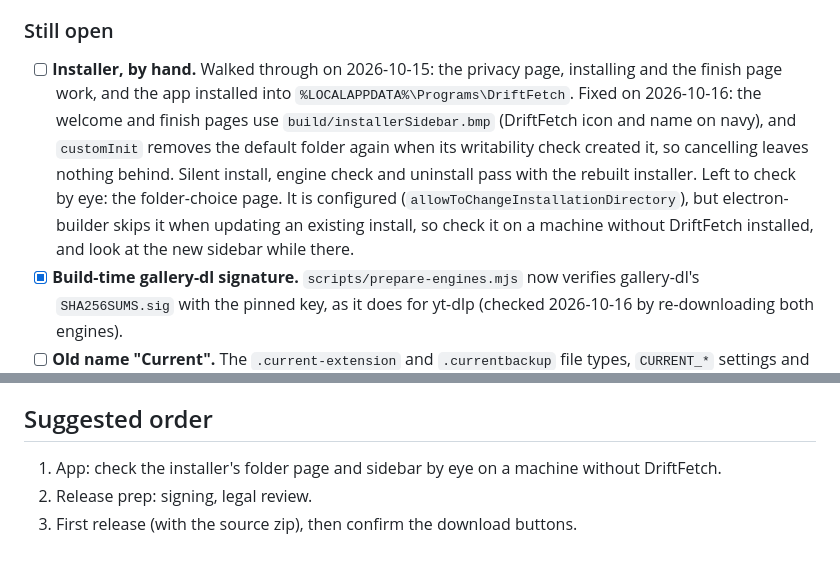
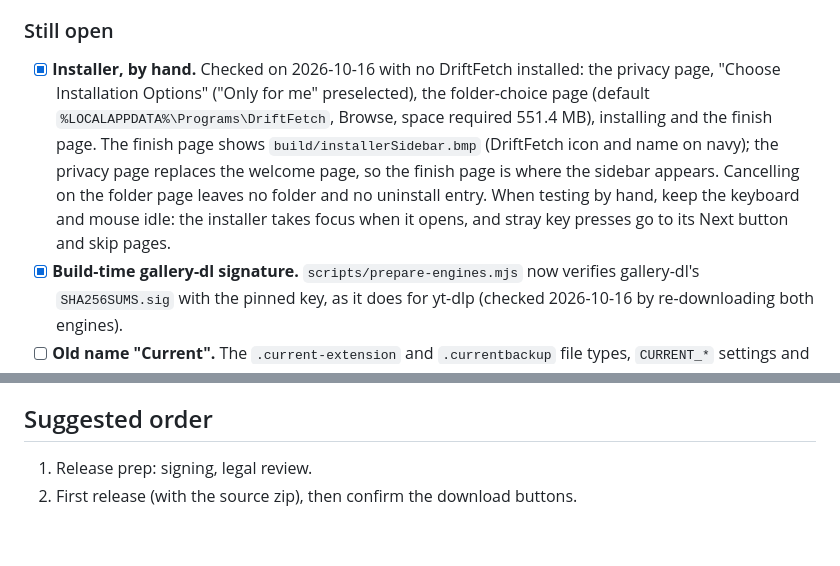
Before and after one commit to multimccp00/driftfetch, a Markdown page: PLAN.md, 2 parts joined by grey strips. Drawn GitHub-style.

Commit message:
docs: record the installer check in the plan

```diff
--- a/PLAN.md
+++ b/PLAN.md
@@ -18,7 +18,7 @@ Status on 2026-10-15: the app's 254 tests pass, the type-check is clean and `npm
 - [x] **Support matrix.** `app/docs/SUPPORT-MATRIX.md` uses the DriftFetch name, the 15 October 2026 source check and the 0.2.1 packaged smoke run, and has a Reddit row marked not checked yet. Settings says the sites were checked in October 2026.
 
 ### Still open
-- [ ] **Installer, by hand.** Walked through on 2026-10-15: the privacy page, installing and the finish page work, and the app installed into `%LOCALAPPDATA%\Programs\DriftFetch`. Fixed on 2026-10-16: the welcome and finish pages use `build/installerSidebar.bmp` (DriftFetch icon and name on navy), and `customInit` removes the default folder again when its writability check created it, so cancelling leaves nothing behind. Silent install, engine check and uninstall pass with the rebuilt installer. Left to check by eye: the folder-choice page. It is configured (`allowToChangeInstallationDirectory`), but electron-builder skips it when updating an existing install, so check it on a machine without DriftFetch installed, and look at the new sidebar while there.
+- [x] **Installer, by hand.** Checked on 2026-10-16 with no DriftFetch installed: the privacy page, "Choose Installation Options" ("Only for me" preselected), the folder-choice page (default `%LOCALAPPDATA%\Programs\DriftFetch`, Browse, space required 551.4 MB), installing and the finish page. The finish page shows `build/installerSidebar.bmp` (DriftFetch icon and name on navy); the privacy page replaces the welcome page, so the finish page is where the sidebar appears. Cancelling on the folder page leaves no folder and no uninstall entry. When testing by hand, keep the keyboard and mouse idle: the installer takes focus when it opens, and stray key presses go to its Next button and skip pages.
 - [x] **Build-time gallery-dl signature.** `scripts/prepare-engines.mjs` now verifies gallery-dl's `SHA256SUMS.sig` with the pinned key, as it does for yt-dlp (checked 2026-10-16 by re-downloading both engines).
 - [ ] **Old name "Current".** The `.current-extension` and `.currentbackup` file types, `CURRENT_*` settings and internal error codes keep the old name. Nothing visible leaks into the UI. Decide whether to rename, and keep reading the old names so existing extensions and backups still load.
 - [ ] **Local extensions.** Two extensions are built as `.current-extension` files in `app/local-extensions/` but not added in the app yet (Settings > Extensions > Add extension file). These files stay local and are never committed.
@@ -57,6 +57,5 @@ Status on 2026-10-15: the app's 254 tests pass, the type-check is clean and `npm
 - [ ] **Legal and tax review.** Have an accountant or the tax office check the legal page and how donations are treated.
 
 ## Suggested order
-1. App: check the installer's folder page and sidebar by eye on a machine without DriftFetch.
-2. Release prep: signing, legal review.
-3. First release (with the source zip), then confirm the download buttons.
+1. Release prep: signing, legal review.
+2. First release (with the source zip), then confirm the download buttons.
```
